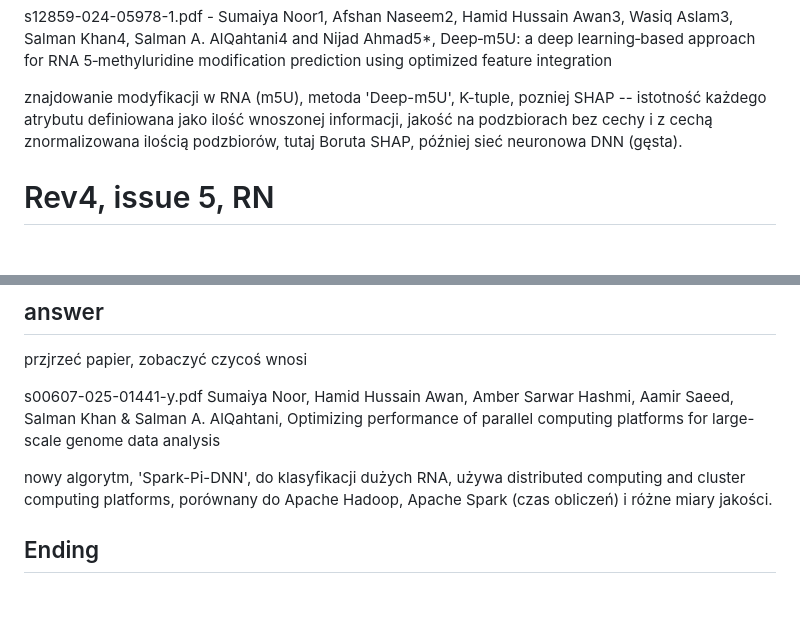
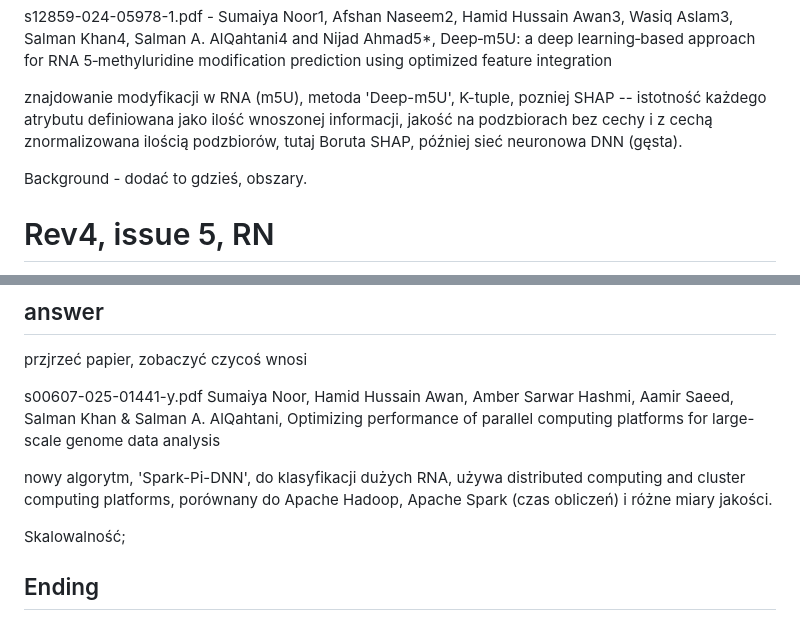
Before and after one commit to pfgryz/exquisitor, a Markdown page: article/reviews/issues.md, 2 parts joined by grey strips. Drawn GitHub-style; blank space fills up the shorter version.

Commit message:
zmiany rn

```diff
--- a/article/reviews/issues.md
+++ b/article/reviews/issues.md
@@ -389,6 +389,9 @@ s12859-024-05978-1.pdf - Sumaiya Noor1, Afshan Naseem2, Hamid Hussain Awan3, Was
 znajdowanie modyfikacji w RNA (m5U), metoda 'Deep-m5U', K-tuple, pozniej SHAP -- istotność każdego atrybutu definiowana jako ilość wnoszonej informacji, jakość na podzbiorach bez cechy i z cechą znormalizowana ilością podzbiorów, tutaj Boruta SHAP, później sieć neuronowa DNN (gęsta).
 
 
+Background - dodać to gdzieś, obszary.
+
+
 # Rev4, issue 5, RN
 5. While the manuscript’s language is generally understandable, there are grammatical and stylistic issues that should be corrected to improve readability and ensure technical clarity.
 
@@ -424,6 +427,7 @@ s00607-025-01441-y.pdf Sumaiya Noor, Hamid Hussain Awan, Amber Sarwar Hashmi, Aa
 nowy algorytm, 'Spark-Pi-DNN', do klasyfikacji dużych RNA, używa distributed computing and cluster computing platforms,
 porównany do Apache Hadoop, Apache Spark (czas obliczeń) i różne miary jakości.
 
+Skalowalność;
 
 Ending
 ------
```
